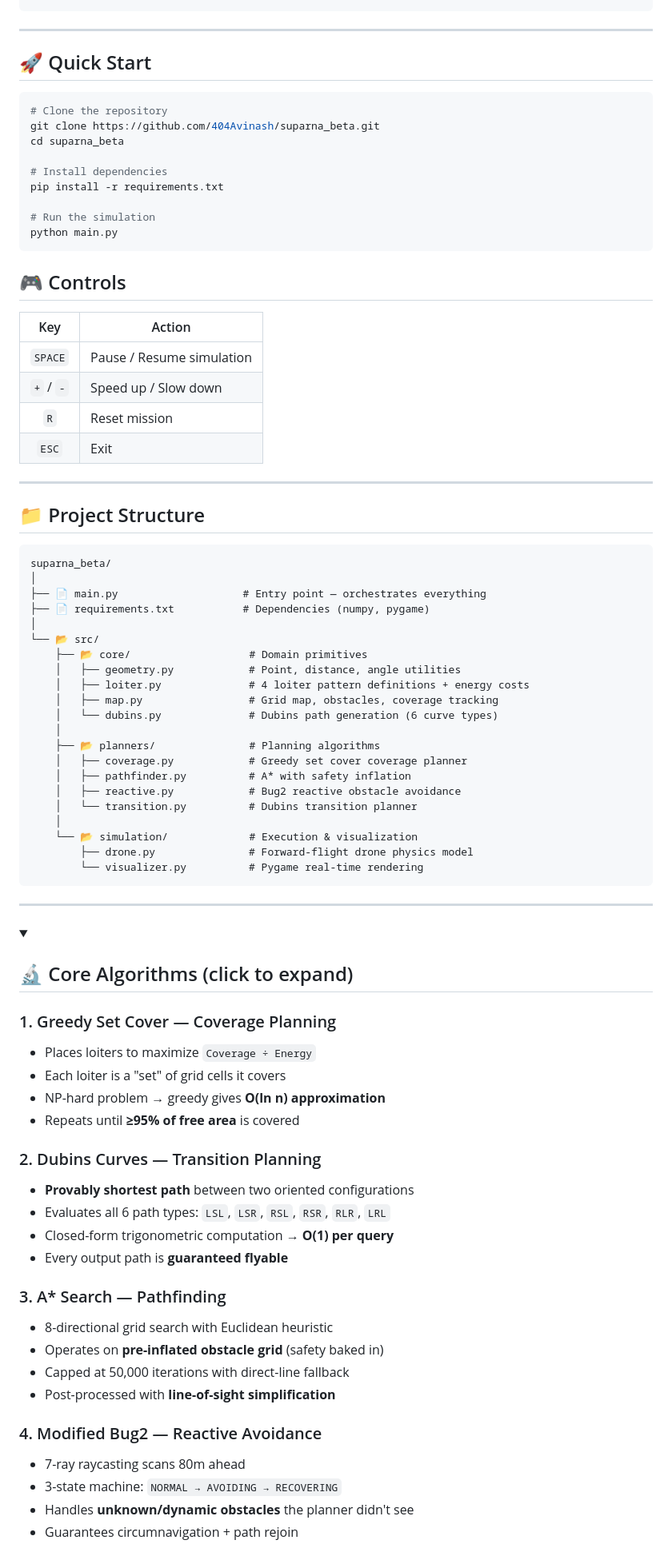
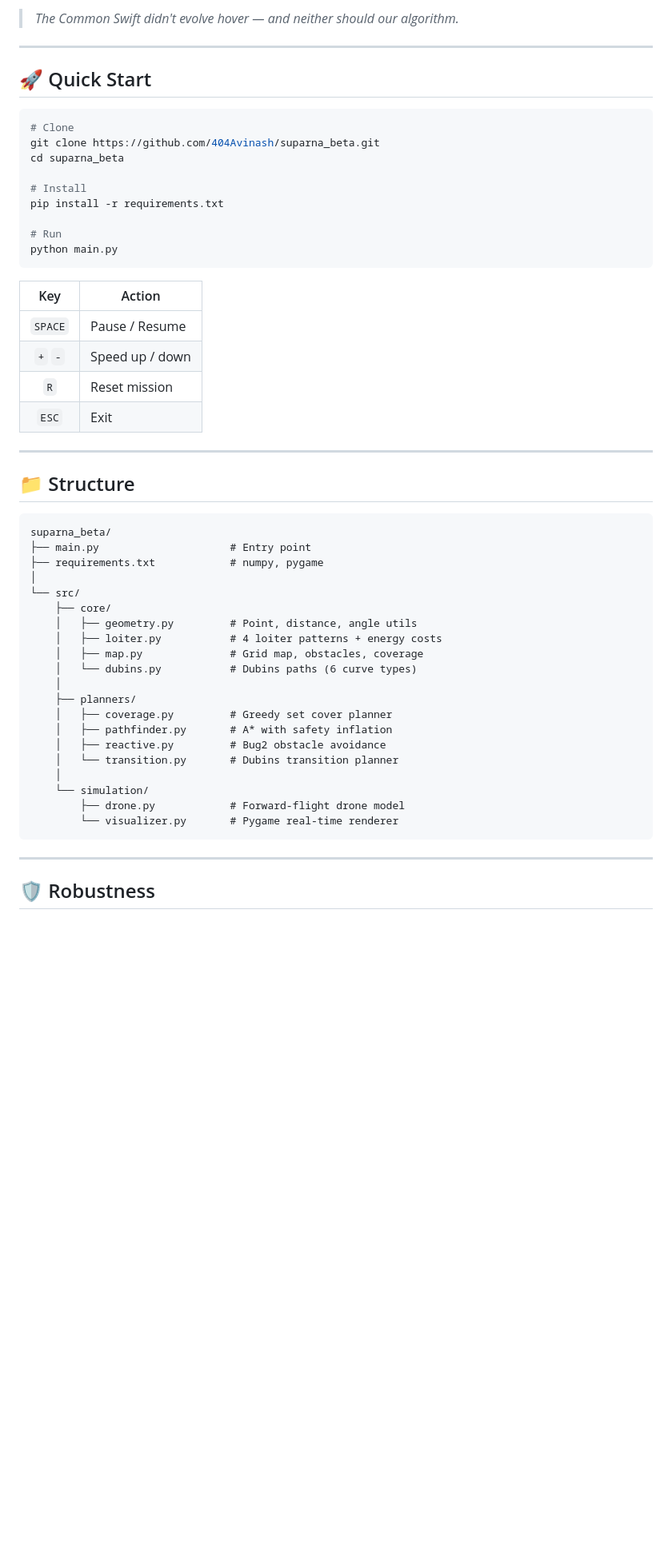
Before and after one commit to 404Avinash/suparna_beta, a Markdown page: README.md, the part around one of its changes. Shown at 80% size. Drawn GitHub-style; folded sections open; blank space fills up the shorter version.

Commit message:
docs: Premium card-style README with stat badges, algorithm tags, biomimetic cards

````diff
--- a/README.md
+++ b/README.md
@@ -94,87 +272,56 @@ Suparna **encodes aerodynamic constraints directly into the algorithm design**,
+> *The Common Swift didn't evolve hover — and neither should our algorithm.*
 
 ---
 
 ## 🚀 Quick Start
 
 ```bash
-# Clone the repository
+# Clone
 git clone https://github.com/404Avinash/suparna_beta.git
 cd suparna_beta
 
-# Install dependencies
+# Install
 pip install -r requirements.txt
 
-# Run the simulation
+# Run
 python main.py
 ```
 
-## 🎮 Controls
-
 | Key | Action |
 |:---:|--------|
-| `SPACE` | Pause / Resume simulation |
-| `+` / `-` | Speed up / Slow down |
+| `SPACE` | Pause / Resume |
+| `+` `-` | Speed up / down |
 | `R` | Reset mission |
 | `ESC` | Exit |
 
 ---
 
-## 📁 Project Structure
+## 📁 Structure
 
 ```
 suparna_beta/
+├── main.py                     # Entry point
+├── requirements.txt            # numpy, pygame
 │
-├── 📄 main.py                    # Entry point — orchestrates everything
-├── 📄 requirements.txt           # Dependencies (numpy, pygame)
-│
-└── 📂 src/
-    ├── 📂 core/                   # Domain primitives
-    │   ├── geometry.py            # Point, distance, angle utilities
-    │   ├── loiter.py              # 4 loiter pattern definitions + energy costs
-    │   ├── map.py                 # Grid map, obstacles, coverage tracking
-    │   └── dubins.py              # Dubins path generation (6 curve types)
+└── src/
+    ├── core/
+    │   ├── geometry.py         # Point, distance, angle utils
+    │   ├── loiter.py           # 4 loiter patterns + energy costs
+    │   ├── map.py              # Grid map, obstacles, coverage
+    │   └── dubins.py           # Dubins paths (6 curve types)
     │
-    ├── 📂 planners/               # Planning algorithms
-    │   ├── coverage.py            # Greedy set cover coverage planner
-    │   ├── pathfinder.py          # A* with safety inflation
-    │   ├── reactive.py            # Bug2 reactive obstacle avoidance
-    │   └── transition.py          # Dubins transition planner
+    ├── planners/
+    │   ├── coverage.py         # Greedy set cover planner
+    │   ├── pathfinder.py       # A* with safety inflation
+    │   ├── reactive.py         # Bug2 obstacle avoidance
+    │   └── transition.py       # Dubins transition planner
     │
-    └── 📂 simulation/             # Execution & visualization
-        ├── drone.py               # Forward-flight drone physics model
-        └── visualizer.py          # Pygame real-time rendering
+    └── simulation/
+        ├── drone.py            # Forward-flight drone model
+        └── visualizer.py       # Pygame real-time renderer
 ```
 
 ---
 
-<details>
-<summary><h2>🔬 Core Algorithms (click to expand)</h2></summary>
+## 🛡️ Robustness
 
-### 1. Greedy Set Cover — Coverage Planning
-
-- Places loiters to maximize `Coverage ÷ Energy`
-- Each loiter is a "set" of grid cells it covers
-- NP-hard problem → greedy gives **O(ln n) approximation**
-- Repeats until **≥95% of free area** is covered
-
-### 2. Dubins Curves — Transition Planning
-
-- **Provably shortest path** between two oriented configurations
-- Evaluates all 6 path types: `LSL`, `LSR`, `RSL`, `RSR`, `RLR`, `LRL`
-- Closed-form trigonometric computation → **O(1) per query**
-- Every output path is **guaranteed flyable**
-
-### 3. A* Search — Pathfinding
-
-- 8-directional grid search with Euclidean heuristic
-- Operates on **pre-inflated obstacle grid** (safety baked in)
-- Capped at 50,000 iterations with direct-line fallback
-- Post-processed with **line-of-sight simplification**
-
-### 4. Modified Bug2 — Reactive Avoidance
-
-- 7-ray raycasting scans 80m ahead
-- 3-state machine: `NORMAL → AVOIDING → RECOVERING`
-- Handles **unknown/dynamic obstacles** the planner didn't see
-- Guarantees circumnavigation + path rejoin
-
````
Also changed, not shown: other parts of README.md (+272 -134 lines).
